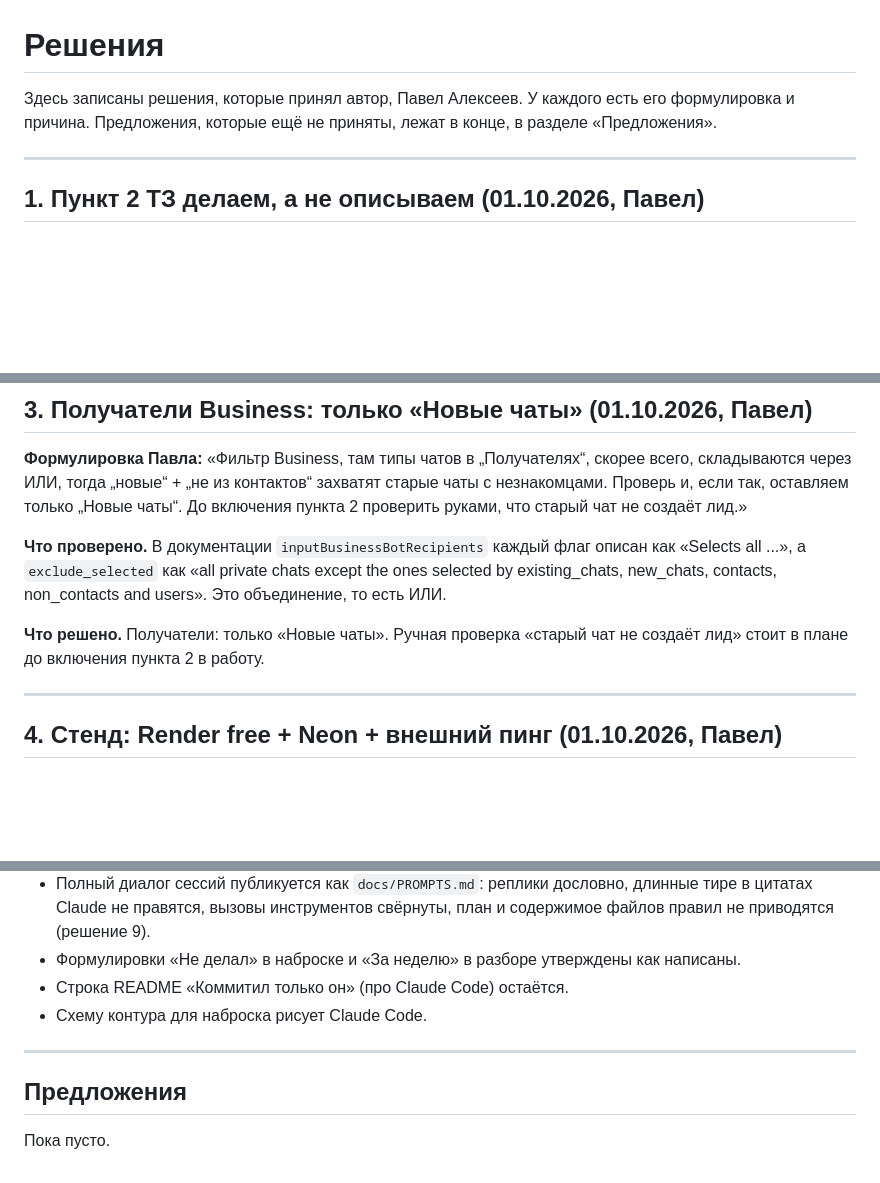
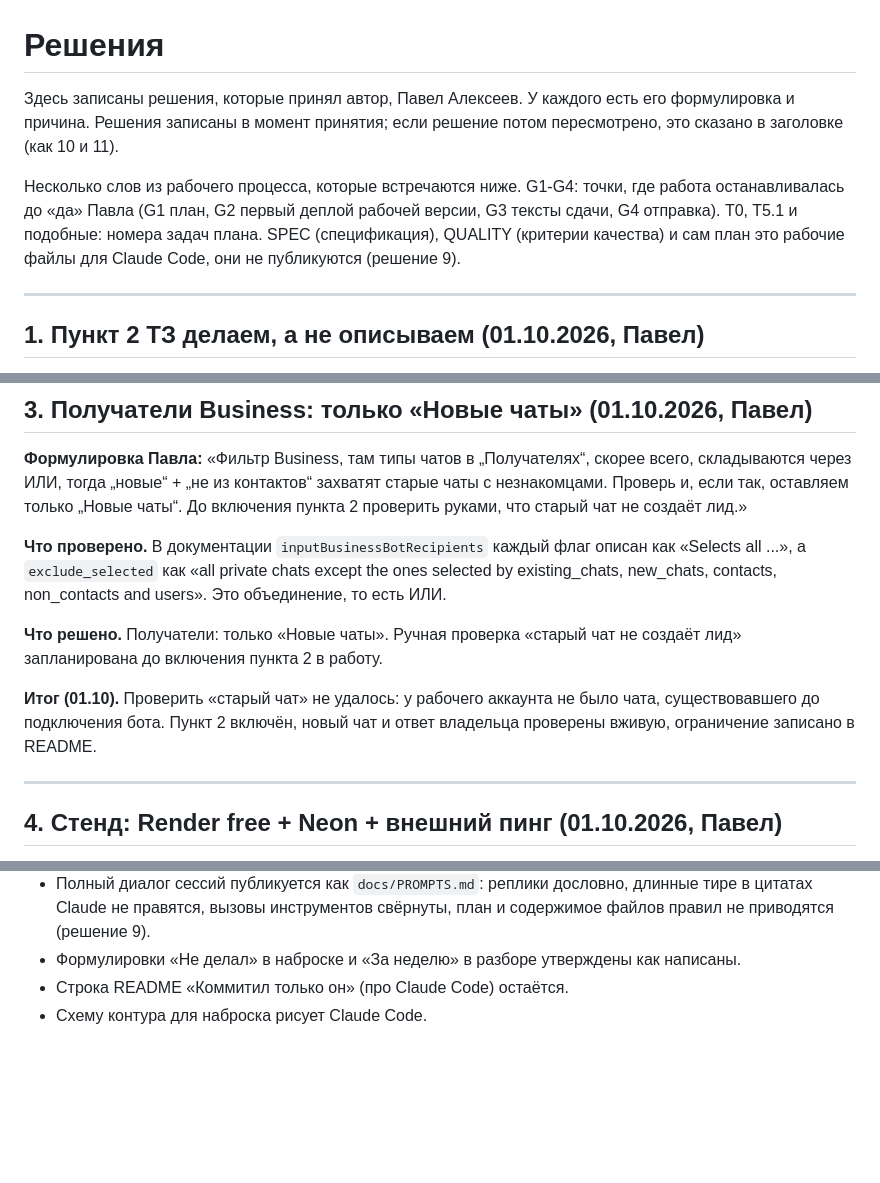
Before and after one commit to alekseevpavel04/leadbox, a Markdown page: docs/DECISIONS.md, 3 parts joined by grey strips. Drawn GitHub-style; blank space fills up the shorter version.

Commit message:
Explain process terms in decisions, record the outcome of the old-chat check

```diff
--- a/docs/DECISIONS.md
+++ b/docs/DECISIONS.md
@@ -1,6 +1,8 @@
 # Решения
 
-Здесь записаны решения, которые принял автор, Павел Алексеев. У каждого есть его формулировка и причина. Предложения, которые ещё не приняты, лежат в конце, в разделе «Предложения».
+Здесь записаны решения, которые принял автор, Павел Алексеев. У каждого есть его формулировка и причина. Решения записаны в момент принятия; если решение потом пересмотрено, это сказано в заголовке (как 10 и 11).
+
+Несколько слов из рабочего процесса, которые встречаются ниже. G1-G4: точки, где работа останавливалась до «да» Павла (G1 план, G2 первый деплой рабочей версии, G3 тексты сдачи, G4 отправка). T0, T5.1 и подобные: номера задач плана. SPEC (спецификация), QUALITY (критерии качества) и сам план это рабочие файлы для Claude Code, они не публикуются (решение 9).
 
 ---
 
@@ -28,7 +30,9 @@
 
 **Что проверено.** В документации `inputBusinessBotRecipients` каждый флаг описан как «Selects all ...», а `exclude_selected` как «all private chats except the ones selected by existing_chats, new_chats, contacts, non_contacts and users». Это объединение, то есть ИЛИ.
 
-**Что решено.** Получатели: только «Новые чаты». Ручная проверка «старый чат не создаёт лид» стоит в плане до включения пункта 2 в работу.
+**Что решено.** Получатели: только «Новые чаты». Ручная проверка «старый чат не создаёт лид» запланирована до включения пункта 2 в работу.
+
+**Итог (01.10).** Проверить «старый чат» не удалось: у рабочего аккаунта не было чата, существовавшего до подключения бота. Пункт 2 включён, новый чат и ответ владельца проверены вживую, ограничение записано в README.
 
 ---
 
@@ -157,9 +161,3 @@
 - Формулировки «Не делал» в наброске и «За неделю» в разборе утверждены как написаны.
 - Строка README «Коммитил только он» (про Claude Code) остаётся.
 - Схему контура для наброска рисует Claude Code.
-
----
-
-## Предложения
-
-Пока пусто.
```
